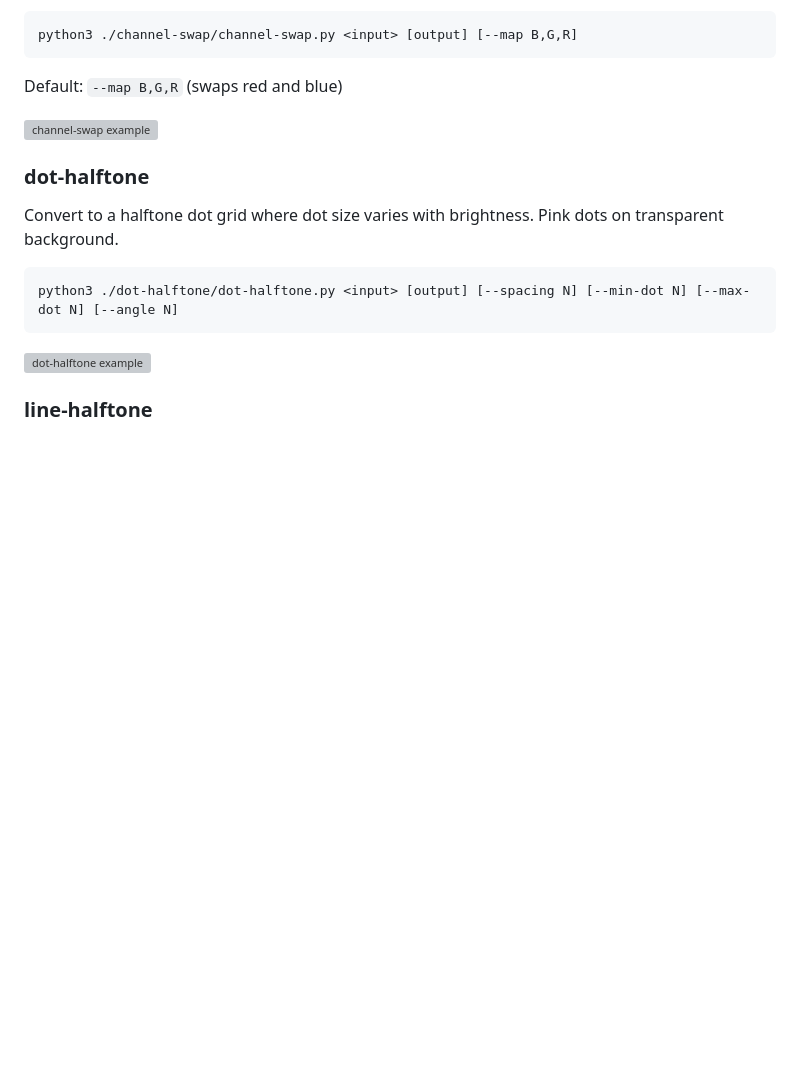
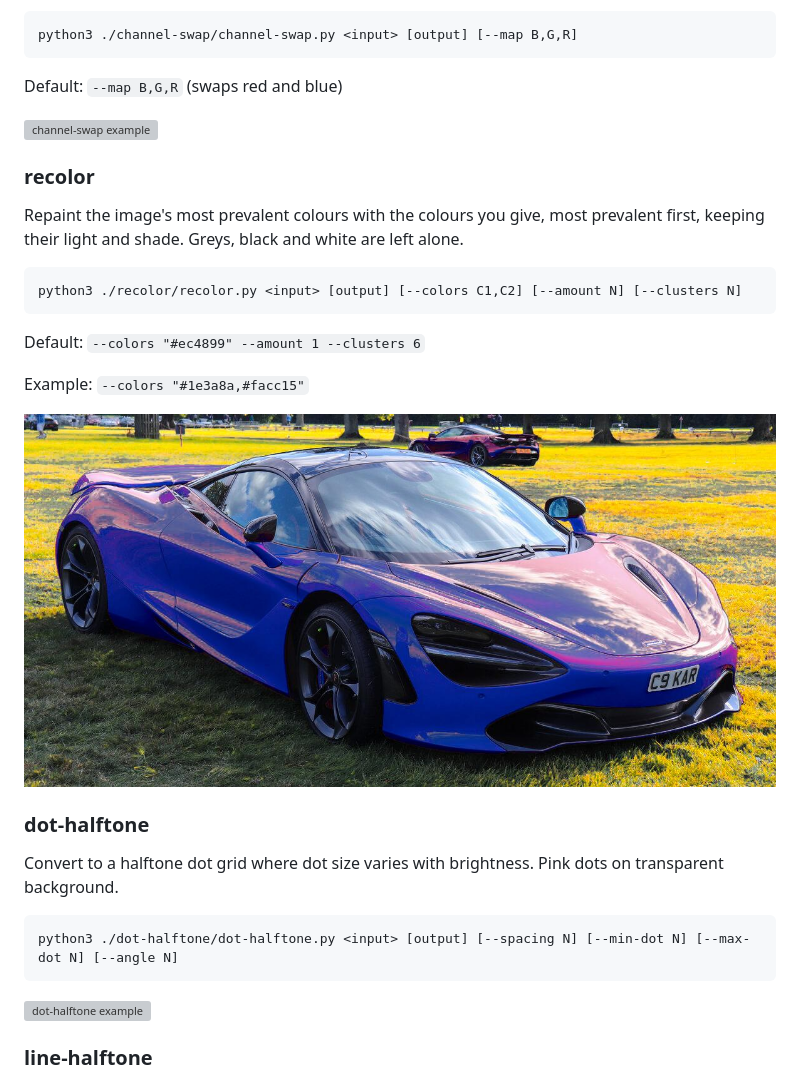
Before and after one commit to powerful-user/op-img, a Markdown page: README.md, the part around the change. Rendered like a GitHub page; pictures changed too: _output/mclaren-recolor.jpg (added); blank space fills up the shorter version; grey boxes are pictures that could not be loaded.

Commit message:
docs(readme): recolor
The colour group needs the new patch's usage and a picture of the
orange car repainted blue with the grass turned yellow.

Co-Authored-By: Grok <noreply@x.ai>

````diff
--- a/README.md
+++ b/README.md
@@ -492,6 +492,20 @@ Default: `--map B,G,R` (swaps red and blue)
 
 ![channel-swap example](_output/mclaren-chswap.jpg)
 
+### recolor
+
+Repaint the image's most prevalent colours with the colours you give, most prevalent first, keeping their light and shade. Greys, black and white are left alone.
+
+```bash
+python3 ./recolor/recolor.py <input> [output] [--colors C1,C2] [--amount N] [--clusters N]
+```
+
+Default: `--colors "#ec4899" --amount 1 --clusters 6`
+
+Example: `--colors "#1e3a8a,#facc15"`
+
+![recolor example](_output/mclaren-recolor.jpg)
+
 ### dot-halftone
 
 Convert to a halftone dot grid where dot size varies with brightness. Pink dots on transparent background.
````
